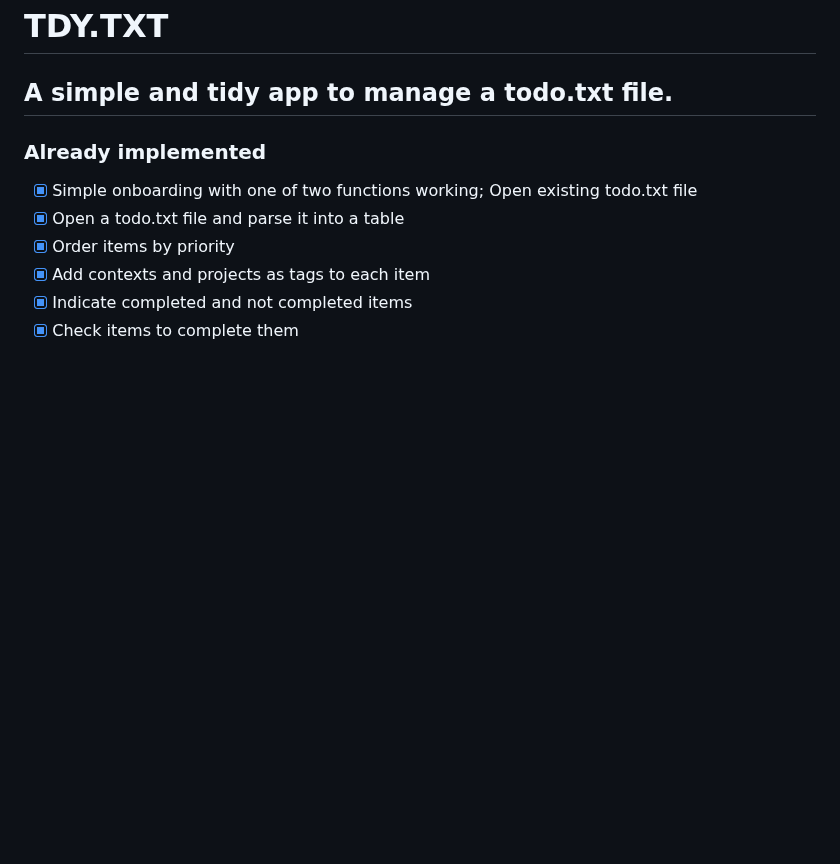
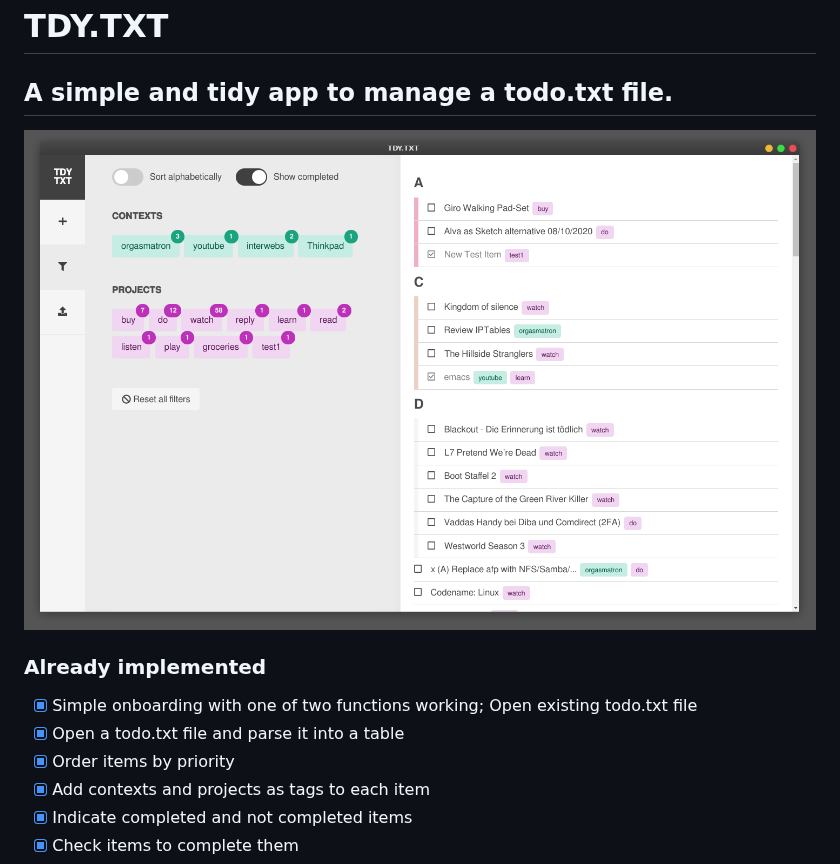
Before and after one commit to ransome1/sleek, a Markdown page: README.md, the part around the change. Drawn GitHub-style; pictures changed too: TDY_TXT_screenshot.png (added); blank space fills up the shorter version.

Commit message:
Screenshot added and README.md adjusted

```diff
--- a/README.md
+++ b/README.md
@@ -1,5 +1,6 @@
 # TDY.TXT
 ## A simple and tidy app to manage a todo.txt file.
+![Alt text](TDY_TXT_screenshot.png?raw=true "Screenshot of TDY.TXT")
 ### Already implemented
 - [x] Simple onboarding with one of two functions working; Open existing todo.txt file
 - [x] Open a todo.txt file and parse it into a table
```
